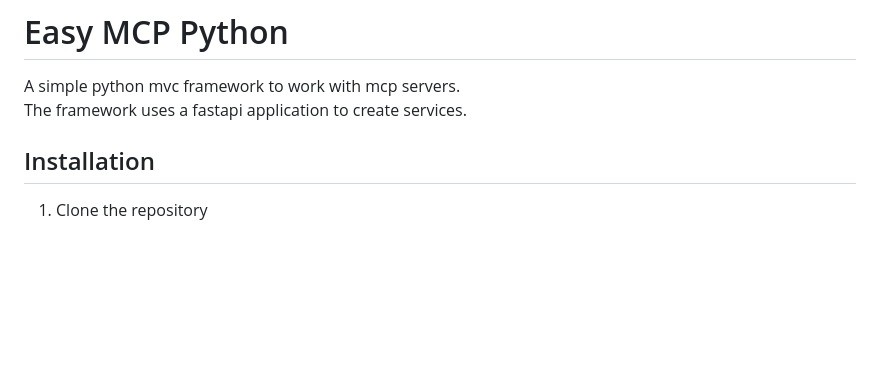
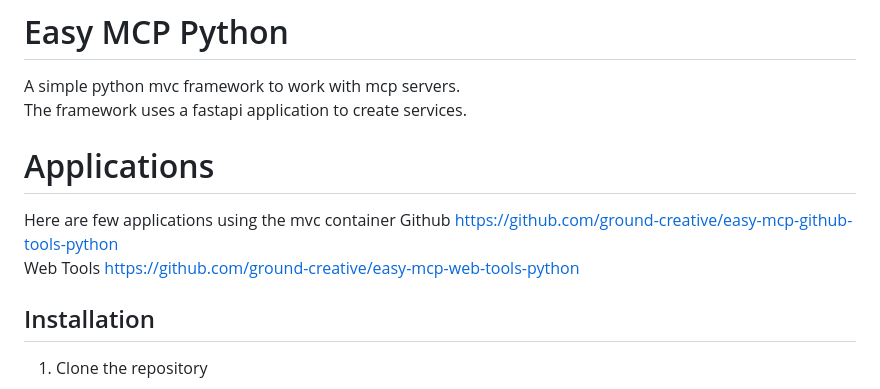
Before and after one commit to ground-creative/easy-mcp-python, a Markdown page: README.md, the part around the change. Rendered like a GitHub page; blank space fills up the shorter version.

```diff
--- a/README.md
+++ b/README.md
@@ -2,6 +2,14 @@
 
 A simple python mvc framework to work with mcp servers.<br>
 The framework uses a fastapi application to create services.
+
+# Applications
+
+Here are few applications using the mvc container
+Github
+https://github.com/ground-creative/easy-mcp-github-tools-python<br>
+Web Tools
+https://github.com/ground-creative/easy-mcp-web-tools-python
 
 ## Installation
 
```
